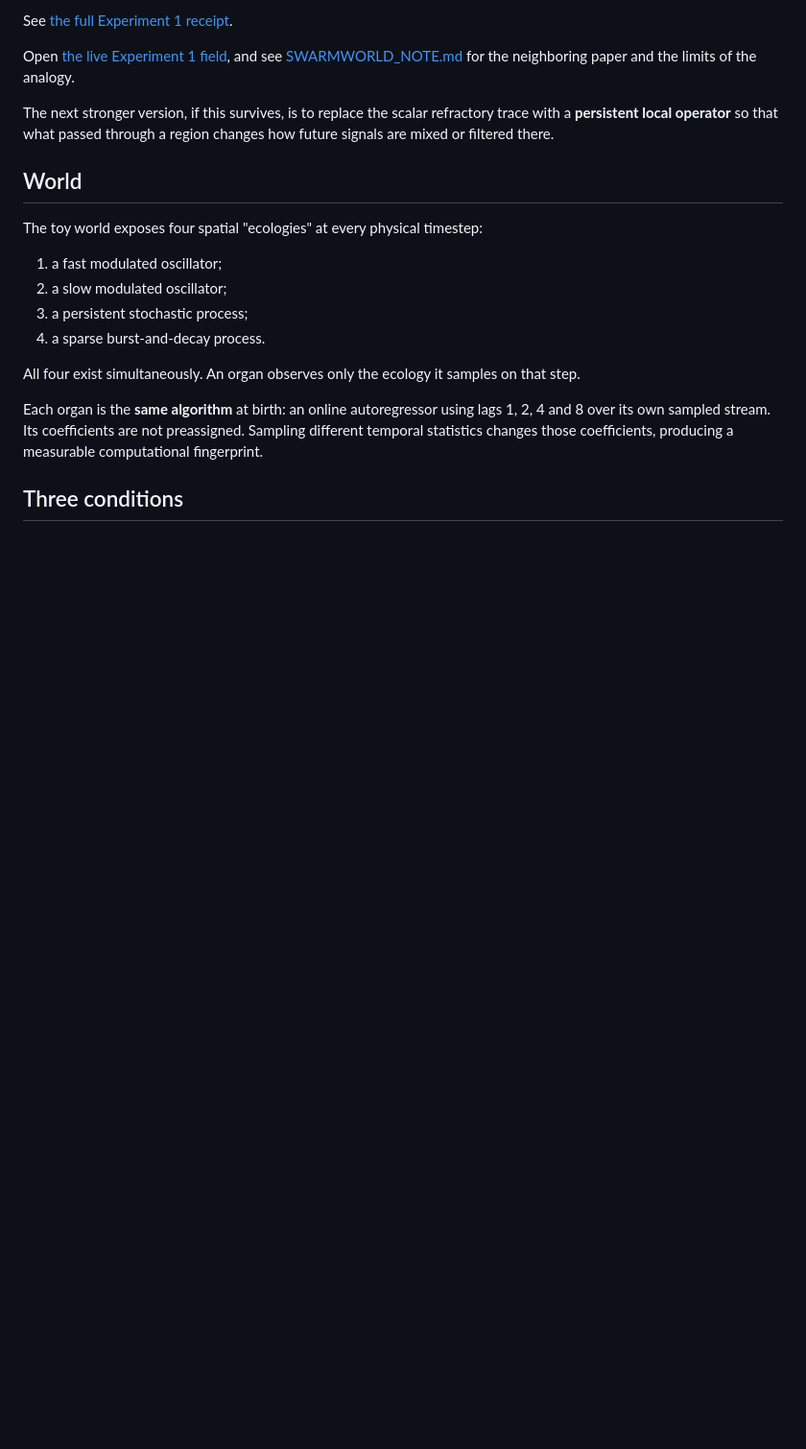
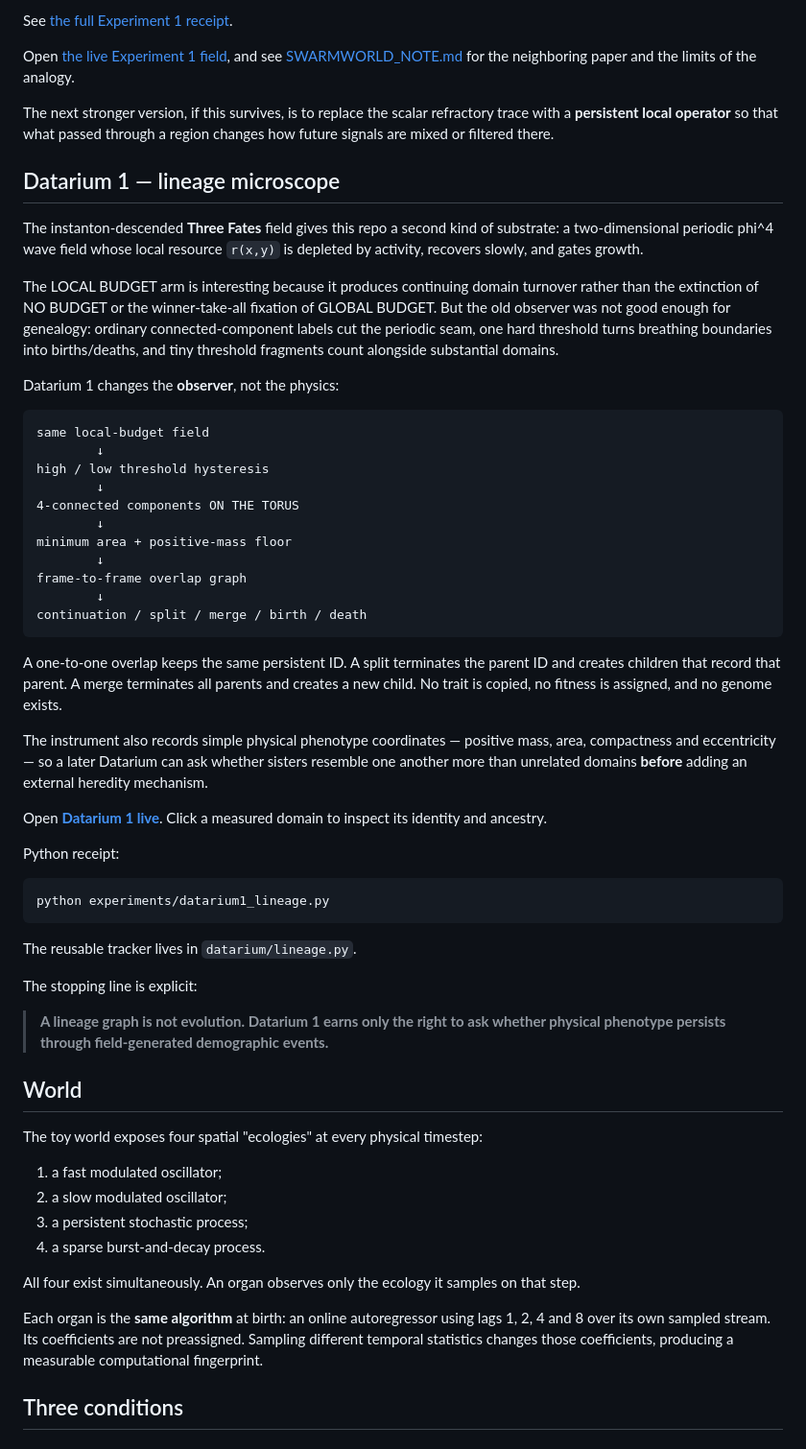
Before and after one commit to anttiluode/BlackBoxLab, a Markdown page: README.md, the part around the change. Shown at 96% size. Drawn GitHub-style; blank space fills up the shorter version.

Commit message:
Document Datarium 1 lineage microscope

```diff
--- a/README.md
+++ b/README.md
@@ -101,6 +101,62 @@ limits of the analogy.
 The next stronger version, if this survives, is to replace the scalar
 refractory trace with a **persistent local operator** so that what passed
 through a region changes how future signals are mixed or filtered there.
+
+## Datarium 1 — lineage microscope
+
+The instanton-descended **Three Fates** field gives this repo a second kind of
+substrate: a two-dimensional periodic phi^4 wave field whose local resource
+`r(x,y)` is depleted by activity, recovers slowly, and gates growth.
+
+The LOCAL BUDGET arm is interesting because it produces continuing domain
+turnover rather than the extinction of NO BUDGET or the winner-take-all
+fixation of GLOBAL BUDGET. But the old observer was not good enough for
+genealogy: ordinary connected-component labels cut the periodic seam, one hard
+threshold turns breathing boundaries into births/deaths, and tiny threshold
+fragments count alongside substantial domains.
+
+Datarium 1 changes the **observer**, not the physics:
+
+~~~text
+same local-budget field
+        ↓
+high / low threshold hysteresis
+        ↓
+4-connected components ON THE TORUS
+        ↓
+minimum area + positive-mass floor
+        ↓
+frame-to-frame overlap graph
+        ↓
+continuation / split / merge / birth / death
+~~~
+
+A one-to-one overlap keeps the same persistent ID. A split terminates the
+parent ID and creates children that record that parent. A merge terminates all
+parents and creates a new child. No trait is copied, no fitness is assigned,
+and no genome exists.
+
+The instrument also records simple physical phenotype coordinates — positive
+mass, area, compactness and eccentricity — so a later Datarium can ask whether
+sisters resemble one another more than unrelated domains **before** adding an
+external heredity mechanism.
+
+Open **[Datarium 1 live](datarium1.html)**. Click a measured domain to inspect
+its identity and ancestry.
+
+Python receipt:
+
+~~~bash
+python experiments/datarium1_lineage.py
+~~~
+
+The reusable tracker lives in `datarium/lineage.py`.
+
+The stopping line is explicit:
+
+> **A lineage graph is not evolution. Datarium 1 earns only the right to ask
+> whether physical phenotype persists through field-generated demographic
+> events.**
 
 ## World
 
```
